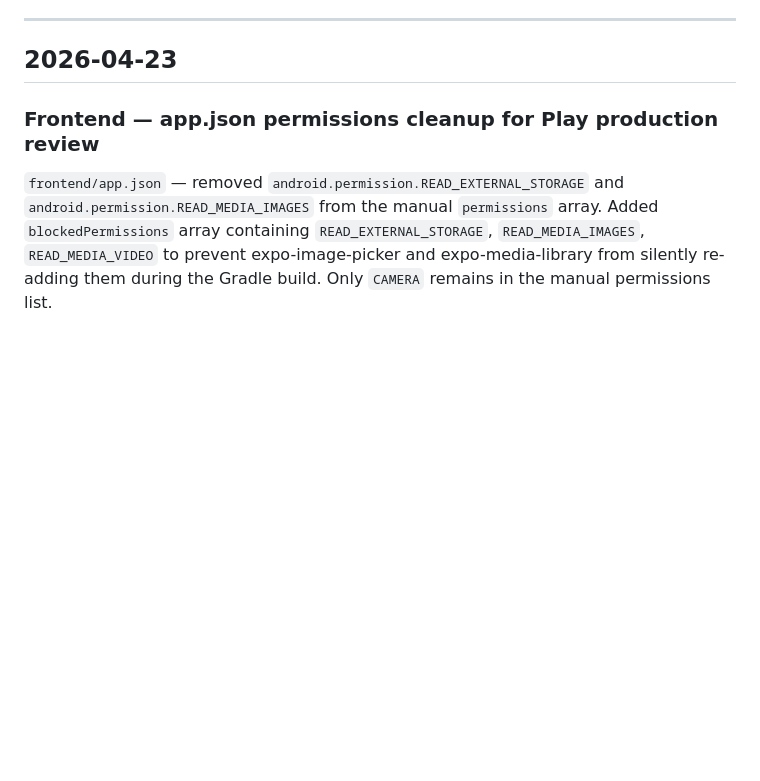
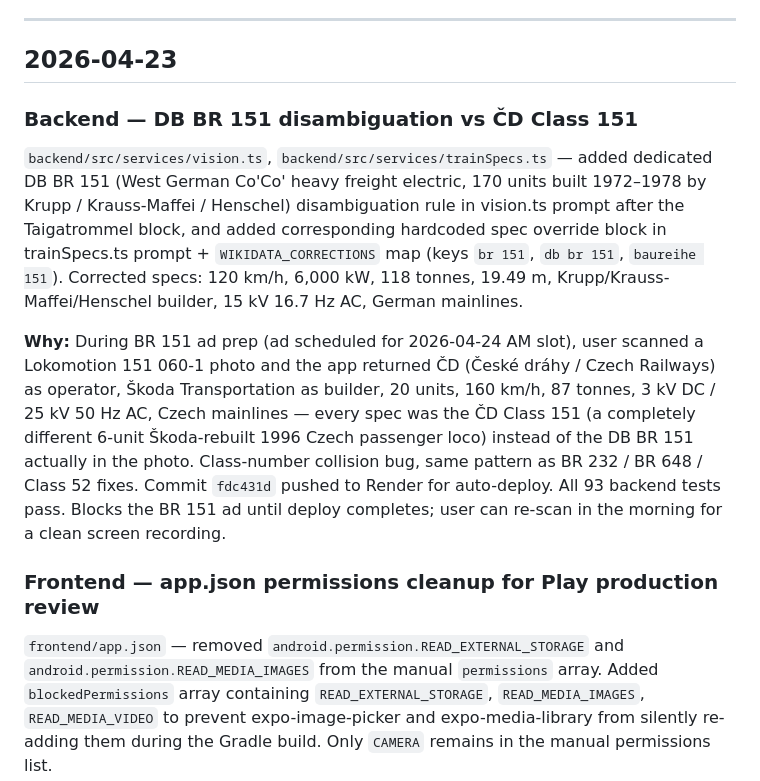
Before and after one commit to StephenLear/locosnap, a Markdown page: docs/CHANGELOG.md, the part around the change. Drawn GitHub-style; blank space fills up the shorter version.

Commit message:
docs: changelog entry for BR 151 disambiguation fix

```diff
--- a/docs/CHANGELOG.md
+++ b/docs/CHANGELOG.md
@@ -6,6 +6,12 @@ Format: newest first within each date block.
 ---
 
 ## 2026-04-23
+
+### Backend — DB BR 151 disambiguation vs ČD Class 151
+
+`backend/src/services/vision.ts`, `backend/src/services/trainSpecs.ts` — added dedicated DB BR 151 (West German Co'Co' heavy freight electric, 170 units built 1972–1978 by Krupp / Krauss-Maffei / Henschel) disambiguation rule in vision.ts prompt after the Taigatrommel block, and added corresponding hardcoded spec override block in trainSpecs.ts prompt + `WIKIDATA_CORRECTIONS` map (keys `br 151`, `db br 151`, `baureihe 151`). Corrected specs: 120 km/h, 6,000 kW, 118 tonnes, 19.49 m, Krupp/Krauss-Maffei/Henschel builder, 15 kV 16.7 Hz AC, German mainlines.
+
+**Why:** During BR 151 ad prep (ad scheduled for 2026-04-24 AM slot), user scanned a Lokomotion 151 060-1 photo and the app returned ČD (České dráhy / Czech Railways) as operator, Škoda Transportation as builder, 20 units, 160 km/h, 87 tonnes, 3 kV DC / 25 kV 50 Hz AC, Czech mainlines — every spec was the ČD Class 151 (a completely different 6-unit Škoda-rebuilt 1996 Czech passenger loco) instead of the DB BR 151 actually in the photo. Class-number collision bug, same pattern as BR 232 / BR 648 / Class 52 fixes. Commit `fdc431d` pushed to Render for auto-deploy. All 93 backend tests pass. Blocks the BR 151 ad until deploy completes; user can re-scan in the morning for a clean screen recording.
 
 ### Frontend — app.json permissions cleanup for Play production review
 
```
